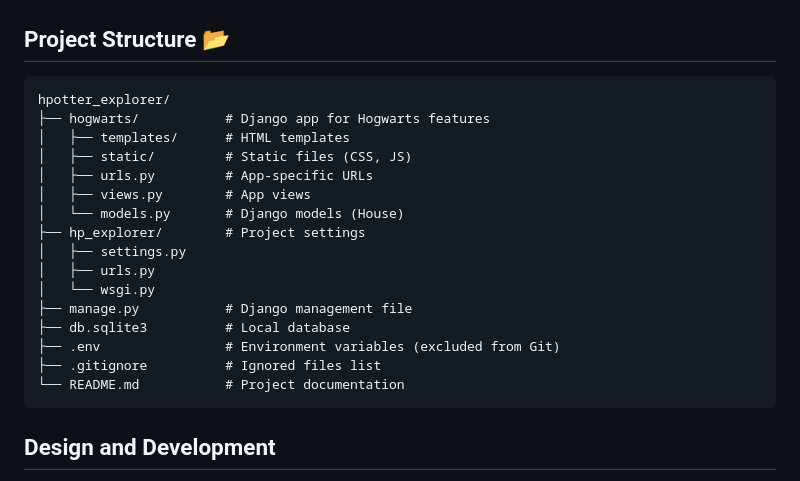
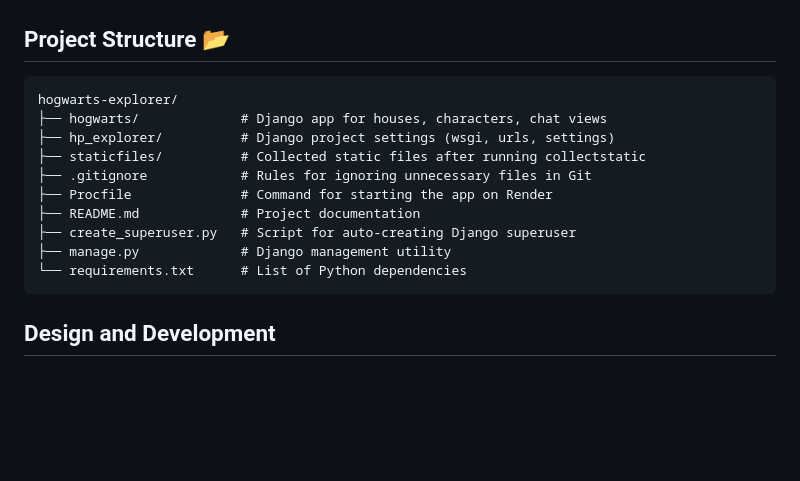
Before and after one commit to abylsliam44/harrypotter-app, a Markdown page: README.md, the part around the change. Rendered like a GitHub page; blank space fills up the shorter version.

````diff
--- a/README.md
+++ b/README.md
@@ -85,22 +85,16 @@ python manage.py runserver
 ## Project Structure 📂
 
 ```plaintext
-hpotter_explorer/
-├── hogwarts/           # Django app for Hogwarts features
-│   ├── templates/      # HTML templates
-│   ├── static/         # Static files (CSS, JS)
-│   ├── urls.py         # App-specific URLs
-│   ├── views.py        # App views
-│   └── models.py       # Django models (House)
-├── hp_explorer/        # Project settings
-│   ├── settings.py
-│   ├── urls.py
-│   └── wsgi.py
-├── manage.py           # Django management file
-├── db.sqlite3          # Local database
-├── .env                # Environment variables (excluded from Git)
-├── .gitignore          # Ignored files list
-└── README.md           # Project documentation
+hogwarts-explorer/
+├── hogwarts/             # Django app for houses, characters, chat views
+├── hp_explorer/          # Django project settings (wsgi, urls, settings)
+├── staticfiles/          # Collected static files after running collectstatic
+├── .gitignore            # Rules for ignoring unnecessary files in Git
+├── Procfile              # Command for starting the app on Render
+├── README.md             # Project documentation
+├── create_superuser.py   # Script for auto-creating Django superuser
+├── manage.py             # Django management utility
+└── requirements.txt      # List of Python dependencies
 ```
 ## Design and Development
 
````
